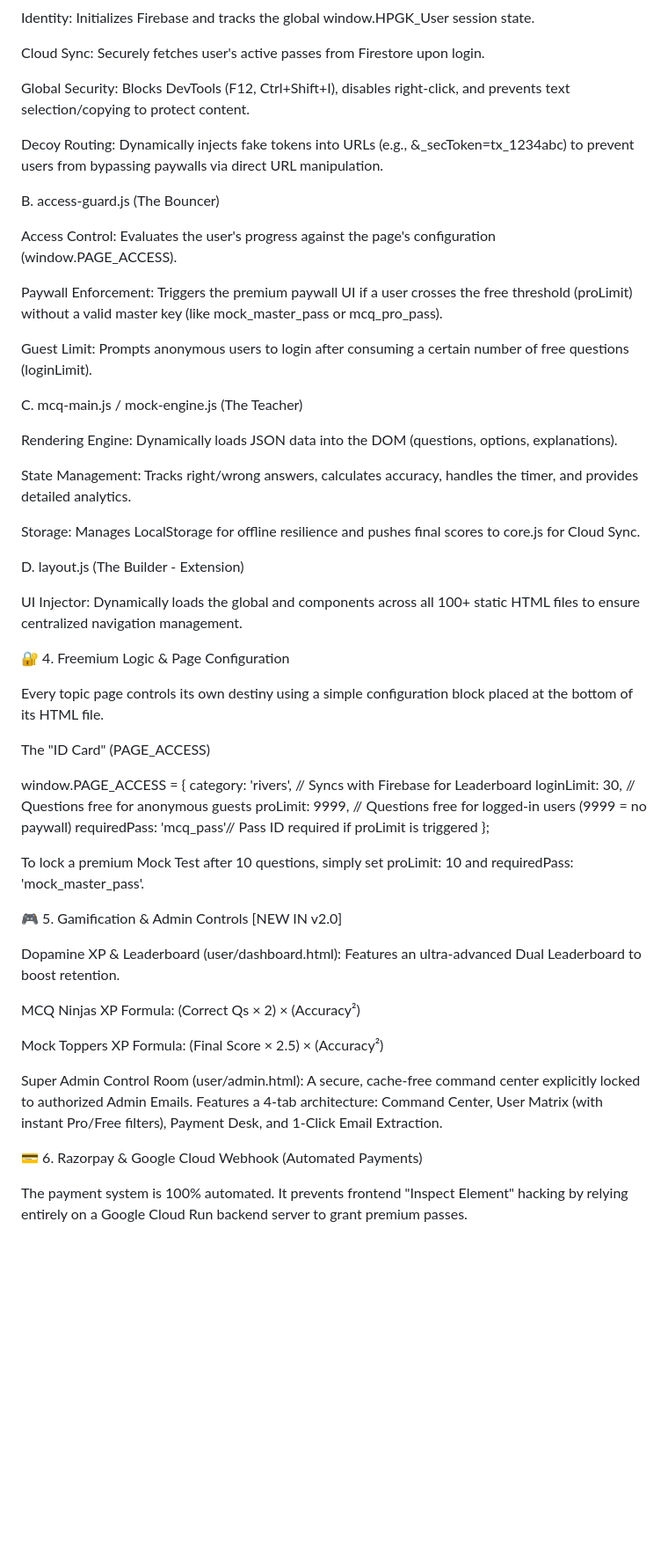
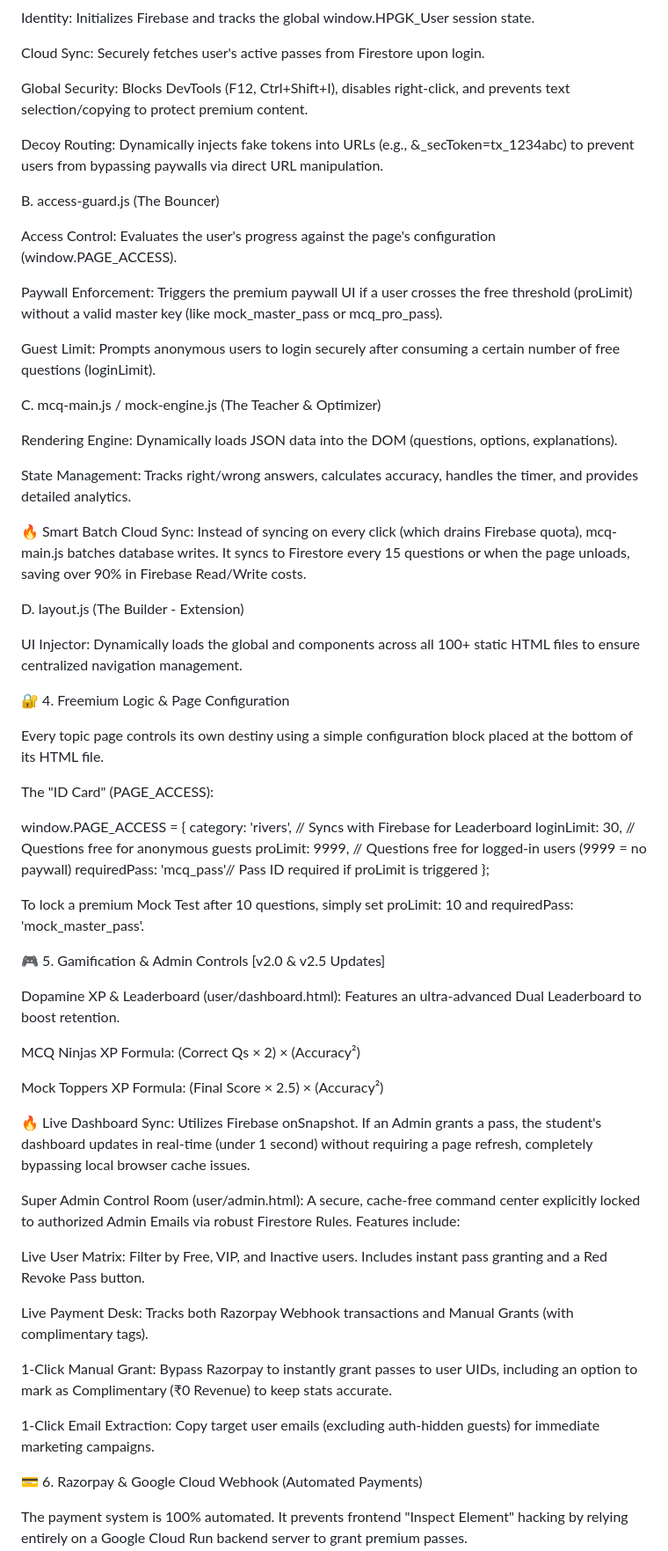
Before and after one commit to toolblaster/hpgk, a Markdown page: README.md, the part around one of its changes. Shown at 88% size. Drawn GitHub-style; blank space fills up the shorter version.

```diff
--- a/README.md
+++ b/README.md
@@ -40,7 +40,7 @@ Identity: Initializes Firebase and tracks the global window.HPGK_User session st
 
 Cloud Sync: Securely fetches user's active passes from Firestore upon login.
 
-Global Security: Blocks DevTools (F12, Ctrl+Shift+I), disables right-click, and prevents text selection/copying to protect content.
+Global Security: Blocks DevTools (F12, Ctrl+Shift+I), disables right-click, and prevents text selection/copying to protect premium content.
 
 Decoy Routing: Dynamically injects fake tokens into URLs (e.g., &_secToken=tx_1234abc) to prevent users from bypassing paywalls via direct URL manipulation.
 
@@ -50,15 +50,15 @@ Access Control: Evaluates the user's progress against the page's configuration (
 
 Paywall Enforcement: Triggers the premium paywall UI if a user crosses the free threshold (proLimit) without a valid master key (like mock_master_pass or mcq_pro_pass).
 
-Guest Limit: Prompts anonymous users to login after consuming a certain number of free questions (loginLimit).
+Guest Limit: Prompts anonymous users to login securely after consuming a certain number of free questions (loginLimit).
 
-C. mcq-main.js / mock-engine.js (The Teacher)
+C. mcq-main.js / mock-engine.js (The Teacher & Optimizer)
 
 Rendering Engine: Dynamically loads JSON data into the DOM (questions, options, explanations).
 
 State Management: Tracks right/wrong answers, calculates accuracy, handles the timer, and provides detailed analytics.
 
-Storage: Manages LocalStorage for offline resilience and pushes final scores to core.js for Cloud Sync.
+🔥 Smart Batch Cloud Sync: Instead of syncing on every click (which drains Firebase quota), mcq-main.js batches database writes. It syncs to Firestore every 15 questions or when the page unloads, saving over 90% in Firebase Read/Write costs.
 
 D. layout.js (The Builder - Extension)
 
@@ -68,7 +68,7 @@ UI Injector: Dynamically loads the global <header> and <footer> components acros
 
 Every topic page controls its own destiny using a simple configuration block placed at the bottom of its HTML file.
 
-The "ID Card" (PAGE_ACCESS)
+The "ID Card" (PAGE_ACCESS):
 
 window.PAGE_ACCESS = {
     category: 'rivers',     // Syncs with Firebase for Leaderboard
@@ -80,7 +80,7 @@ window.PAGE_ACCESS = {
 
 To lock a premium Mock Test after 10 questions, simply set proLimit: 10 and requiredPass: 'mock_master_pass'.
 
-🎮 5. Gamification & Admin Controls [NEW IN v2.0]
+🎮 5. Gamification & Admin Controls [v2.0 & v2.5 Updates]
 
 Dopamine XP & Leaderboard (user/dashboard.html): Features an ultra-advanced Dual Leaderboard to boost retention.
 
@@ -88,7 +88,17 @@ MCQ Ninjas XP Formula: (Correct Qs × 2) × (Accuracy²)
 
 Mock Toppers XP Formula: (Final Score × 2.5) × (Accuracy²)
 
-Super Admin Control Room (user/admin.html): A secure, cache-free command center explicitly locked to authorized Admin Emails. Features a 4-tab architecture: Command Center, User Matrix (with instant Pro/Free filters), Payment Desk, and 1-Click Email Extraction.
+🔥 Live Dashboard Sync: Utilizes Firebase onSnapshot. If an Admin grants a pass, the student's dashboard updates in real-time (under 1 second) without requiring a page refresh, completely bypassing local browser cache issues.
+
+Super Admin Control Room (user/admin.html): A secure, cache-free command center explicitly locked to authorized Admin Emails via robust Firestore Rules. Features include:
+
+Live User Matrix: Filter by Free, VIP, and Inactive users. Includes instant pass granting and a Red Revoke Pass button.
+
+Live Payment Desk: Tracks both Razorpay Webhook transactions and Manual Grants (with complimentary tags).
+
+1-Click Manual Grant: Bypass Razorpay to instantly grant passes to user UIDs, including an option to mark as Complimentary (₹0 Revenue) to keep stats accurate.
+
+1-Click Email Extraction: Copy target user emails (excluding auth-hidden guests) for immediate marketing campaigns.
 
 💳 6. Razorpay & Google Cloud Webhook (Automated Payments)
 
```
Also changed, not shown: other parts of README.md (+16 -17 lines).
